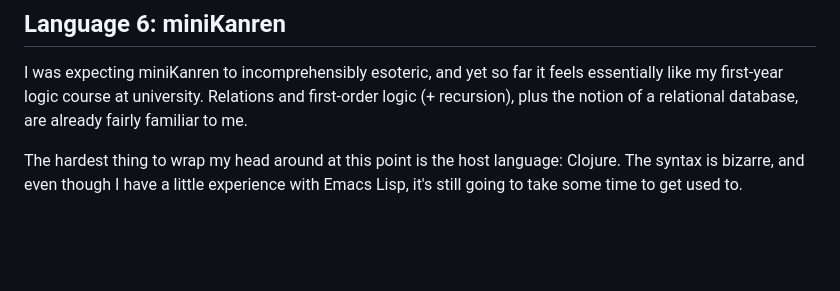
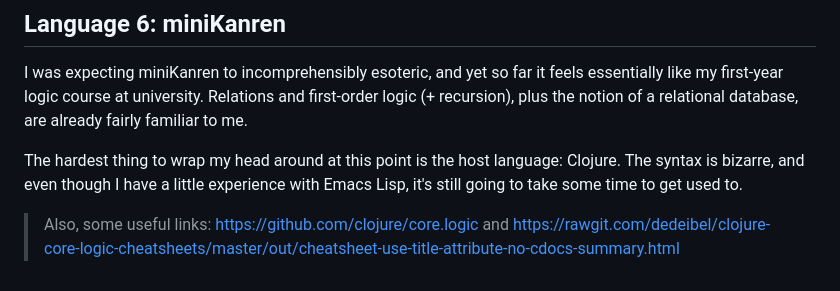
Before and after one commit to eikopf/seven-more-languages-in-seven-weeks, a Markdown page: README.md, the part around the change. Rendered like a GitHub page; blank space fills up the shorter version.

```diff
--- a/README.md
+++ b/README.md
@@ -97,3 +97,5 @@ Again, the hardest part of this day was replacing functions that have long since
 I was expecting miniKanren to incomprehensibly esoteric, and yet so far it feels essentially like my first-year logic course at university. Relations and first-order logic (+ recursion), plus the notion of a relational database, are already fairly familiar to me.
 
 The hardest thing to wrap my head around at this point is the host language: Clojure. The syntax is bizarre, and even though I have a little experience with Emacs Lisp, it's still going to take some time to get used to.
+
+> Also, some useful links: https://github.com/clojure/core.logic and https://rawgit.com/dedeibel/clojure-core-logic-cheatsheets/master/out/cheatsheet-use-title-attribute-no-cdocs-summary.html
```
